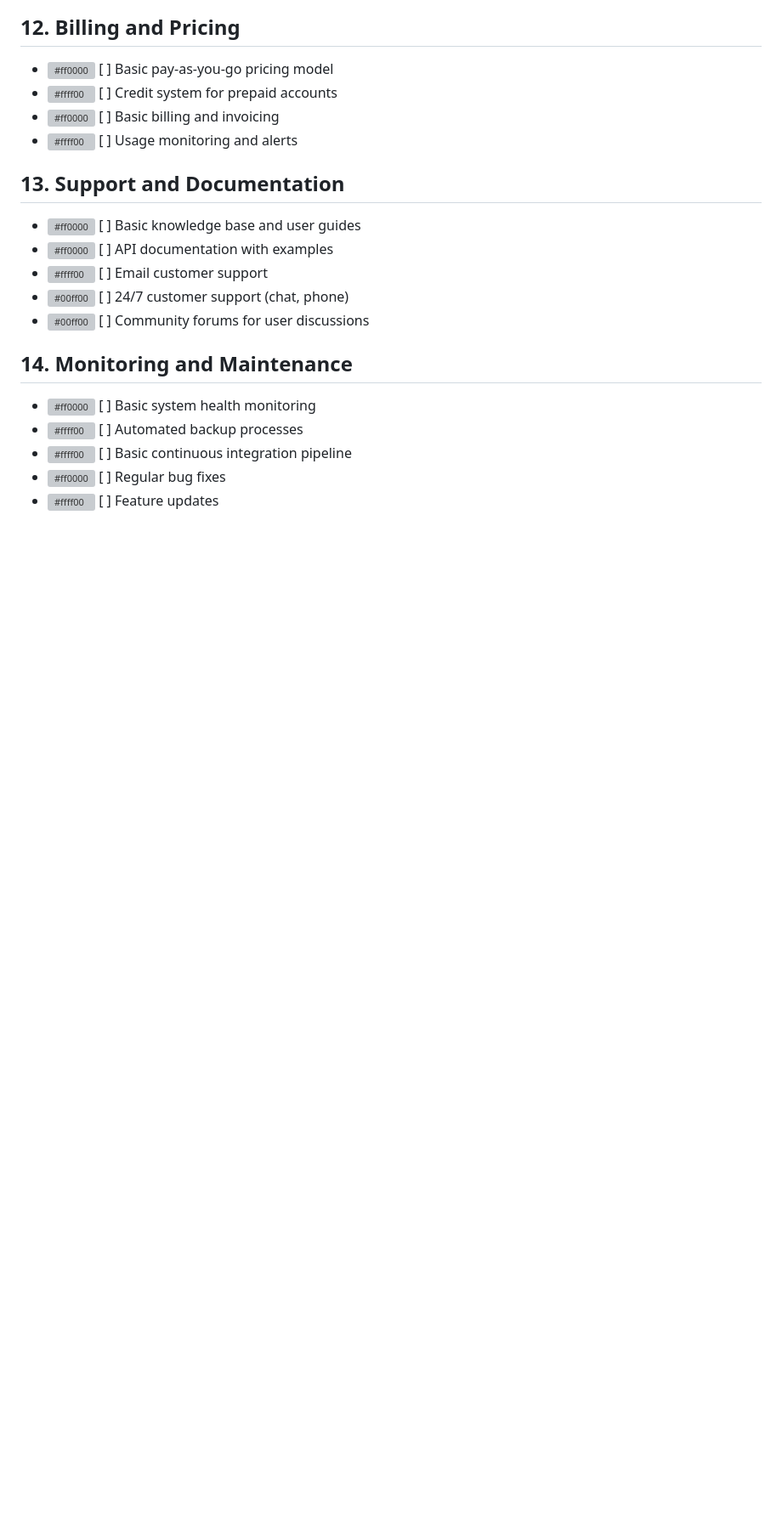
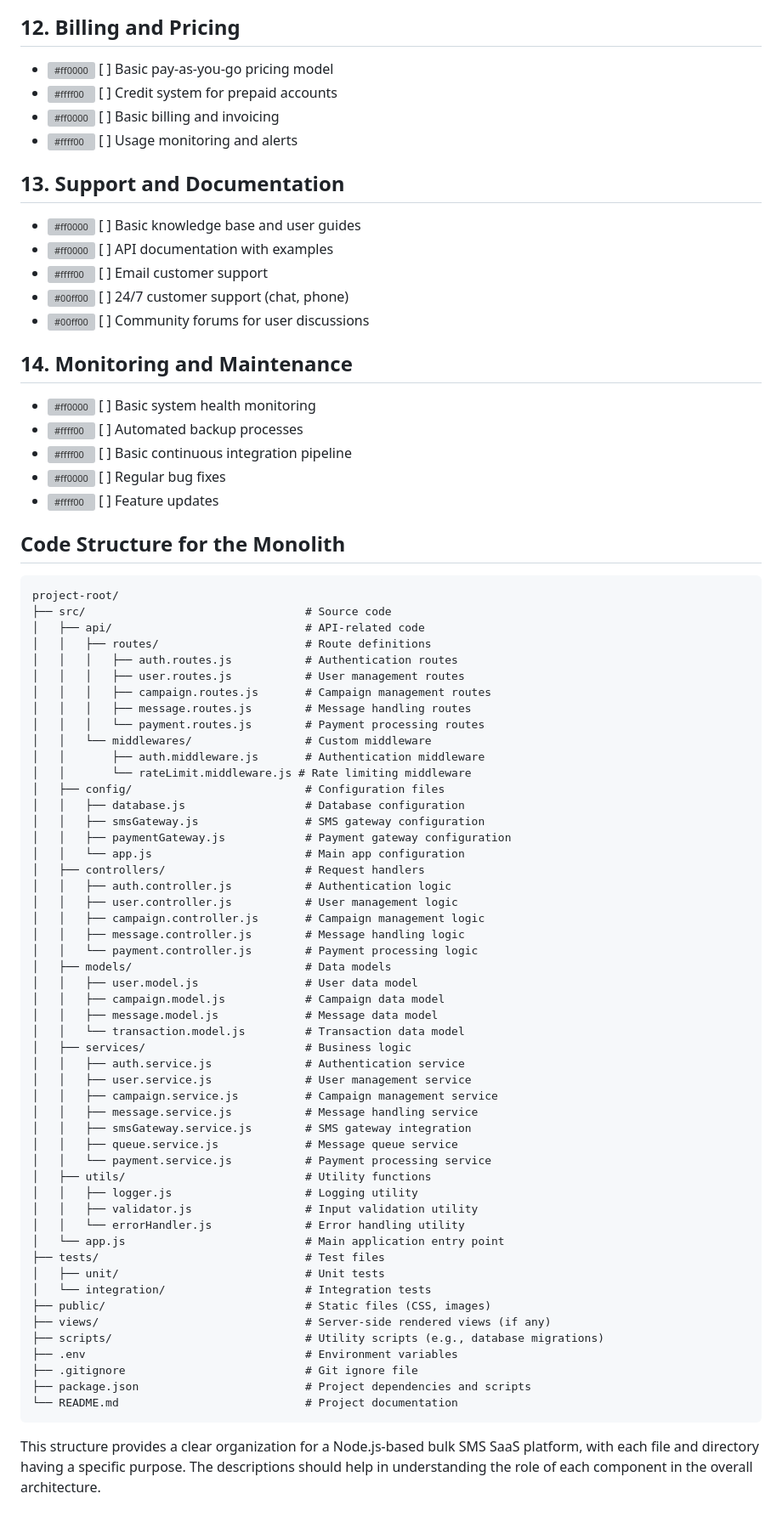
Before and after one commit to geraldombuthia/gallant_bulk_sms, a Markdown page: README.md, the part around the change. Shown at 85% size. GitHub-like rendering; blank space fills up the shorter version; grey boxes are pictures that could not be loaded.

Commit message:
f/code-structure-foundation: Added a README.md file indicating the code stucture and a brief comment on what the files contain

```diff
--- a/README.md
+++ b/README.md
@@ -175,3 +175,60 @@ The following sub readme is what we will work with and use as our guide
 - ![#ffff00](https://via.placeholder.com/15/ffff00/000000?text=+) [ ] Basic continuous integration pipeline
 - ![#ff0000](https://via.placeholder.com/15/ff0000/000000?text=+) [ ] Regular bug fixes
 - ![#ffff00](https://via.placeholder.com/15/ffff00/000000?text=+) [ ] Feature updates
+
+## Code Structure for the Monolith
+<pre>
+project-root/
+├── src/                                 # Source code
+│   ├── api/                             # API-related code
+│   │   ├── routes/                      # Route definitions
+│   │   │   ├── auth.routes.js           # Authentication routes
+│   │   │   ├── user.routes.js           # User management routes
+│   │   │   ├── campaign.routes.js       # Campaign management routes
+│   │   │   ├── message.routes.js        # Message handling routes
+│   │   │   └── payment.routes.js        # Payment processing routes
+│   │   └── middlewares/                 # Custom middleware
+│   │       ├── auth.middleware.js       # Authentication middleware
+│   │       └── rateLimit.middleware.js # Rate limiting middleware
+│   ├── config/                          # Configuration files
+│   │   ├── database.js                  # Database configuration
+│   │   ├── smsGateway.js                # SMS gateway configuration
+│   │   ├── paymentGateway.js            # Payment gateway configuration
+│   │   └── app.js                       # Main app configuration
+│   ├── controllers/                     # Request handlers
+│   │   ├── auth.controller.js           # Authentication logic
+│   │   ├── user.controller.js           # User management logic
+│   │   ├── campaign.controller.js       # Campaign management logic
+│   │   ├── message.controller.js        # Message handling logic
+│   │   └── payment.controller.js        # Payment processing logic
+│   ├── models/                          # Data models
+│   │   ├── user.model.js                # User data model
+│   │   ├── campaign.model.js            # Campaign data model
+│   │   ├── message.model.js             # Message data model
+│   │   └── transaction.model.js         # Transaction data model
+│   ├── services/                        # Business logic
+│   │   ├── auth.service.js              # Authentication service
+│   │   ├── user.service.js              # User management service
+│   │   ├── campaign.service.js          # Campaign management service
+│   │   ├── message.service.js           # Message handling service
+│   │   ├── smsGateway.service.js        # SMS gateway integration
+│   │   ├── queue.service.js             # Message queue service
+│   │   └── payment.service.js           # Payment processing service
+│   ├── utils/                           # Utility functions
+│   │   ├── logger.js                    # Logging utility
+│   │   ├── validator.js                 # Input validation utility
+│   │   └── errorHandler.js              # Error handling utility
+│   └── app.js                           # Main application entry point
+├── tests/                               # Test files
+│   ├── unit/                            # Unit tests
+│   └── integration/                     # Integration tests
+├── public/                              # Static files (CSS, images)
+├── views/                               # Server-side rendered views (if any)
+├── scripts/                             # Utility scripts (e.g., database migrations)
+├── .env                                 # Environment variables
+├── .gitignore                           # Git ignore file
+├── package.json                         # Project dependencies and scripts
+└── README.md                            # Project documentation
+</pre>
+
+This structure provides a clear organization for a Node.js-based bulk SMS SaaS platform, with each file and directory having a specific purpose. The descriptions should help in understanding the role of each component in the overall architecture.
```
